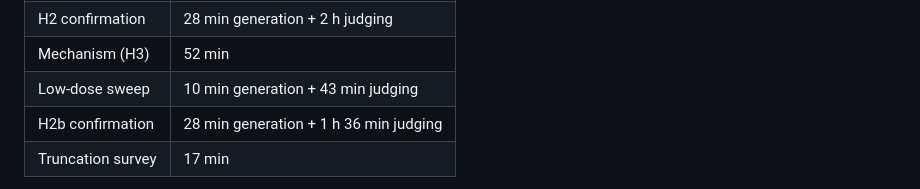
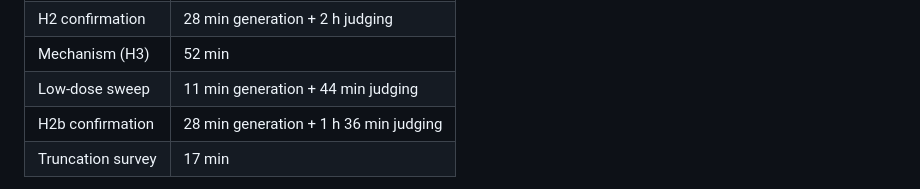
Before and after one commit to BurnyCoder/mamba-neuron-mechanistic-interpretability, a Markdown page: docs/reproducibility.md, the part around the change. Rendered like a GitHub page.

Commit message:
Fix low-dose sweep wall time to match reports/logs/20261028-123208_all.log.gz
screen_low ran 10.6 min and screen_low_judge 43.9 min per the archived log
timestamps (was 10 + 43 min).

```diff
--- a/docs/reproducibility.md
+++ b/docs/reproducibility.md
@@ -50,7 +50,7 @@ Approximate wall time on the test machine:
 | Screen | 16 min generation + 50 min judging |
 | H2 confirmation | 28 min generation + 2 h judging |
 | Mechanism (H3) | 52 min |
-| Low-dose sweep | 10 min generation + 43 min judging |
+| Low-dose sweep | 11 min generation + 44 min judging |
 | H2b confirmation | 28 min generation + 1 h 36 min judging |
 | Truncation survey | 17 min |
 
```
